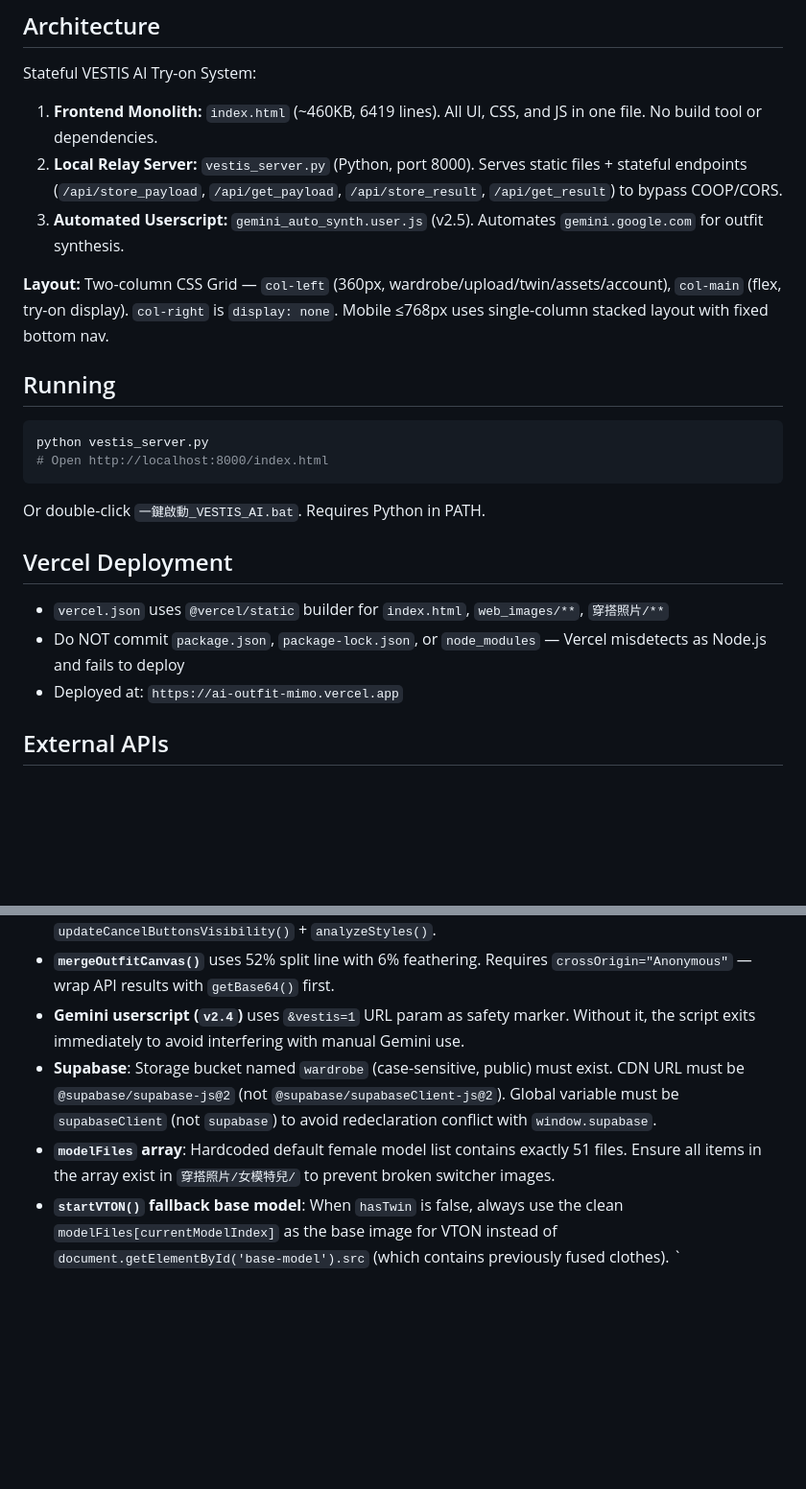
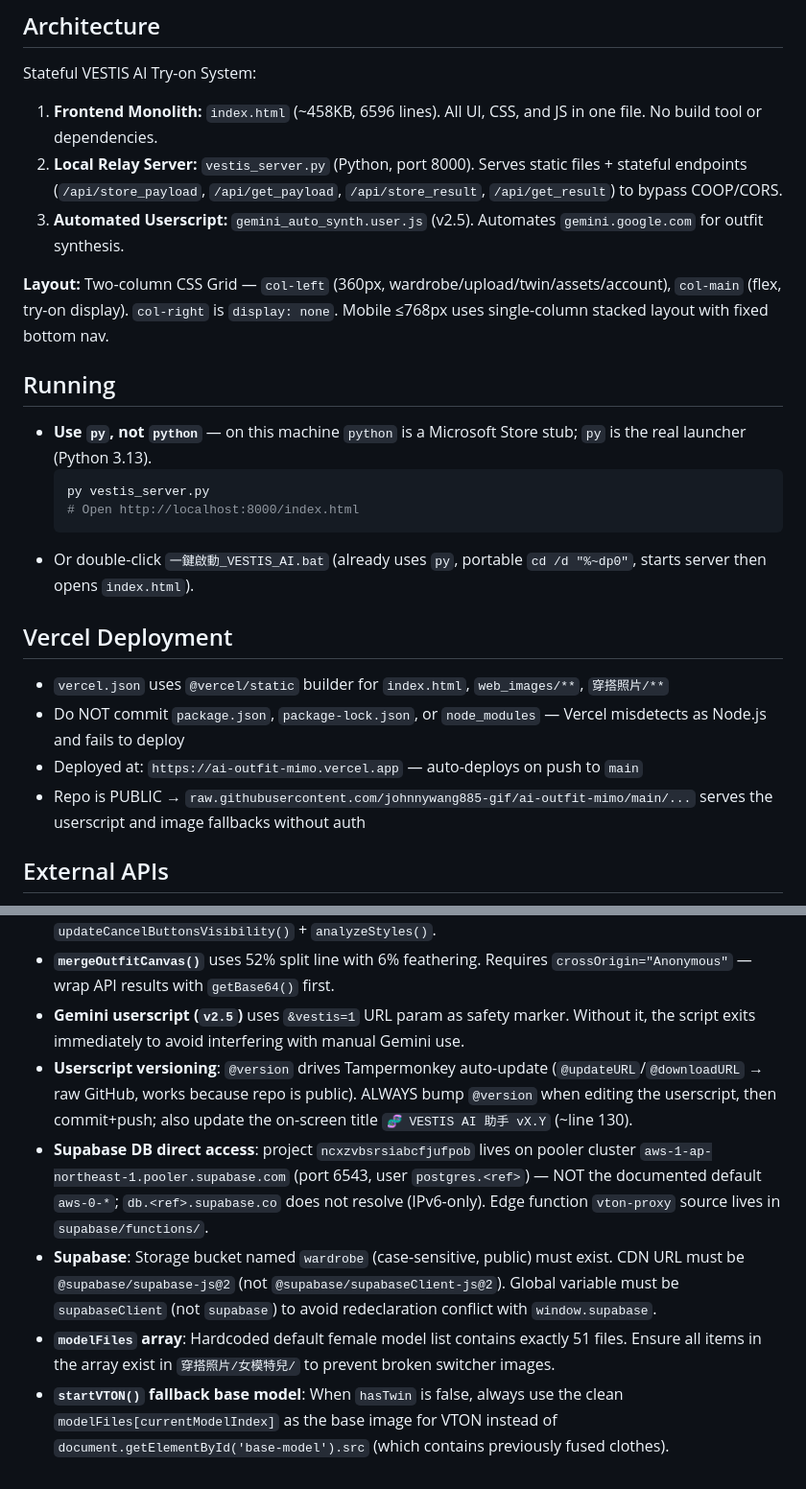
Before and after one commit to johnnywang885-gif/ai-outfit-mimo, a Markdown page: AGENTS.md, 2 parts joined by grey strips. Shown at 96% size. Drawn GitHub-style; blank space fills up the shorter version.

Commit message:
docs(agents): reconcile AGENTS.md with current repo (py launcher, v2.5, public repo, aws-1 pooler cluster)

````diff
--- a/AGENTS.md
+++ b/AGENTS.md
@@ -3,7 +3,7 @@
 ## Architecture
 
 Stateful VESTIS AI Try-on System:
-1. **Frontend Monolith:** `index.html` (~460KB, 6419 lines). All UI, CSS, and JS in one file. No build tool or dependencies.
+1. **Frontend Monolith:** `index.html` (~458KB, 6596 lines). All UI, CSS, and JS in one file. No build tool or dependencies.
 2. **Local Relay Server:** `vestis_server.py` (Python, port 8000). Serves static files + stateful endpoints (`/api/store_payload`, `/api/get_payload`, `/api/store_result`, `/api/get_result`) to bypass COOP/CORS.
 3. **Automated Userscript:** `gemini_auto_synth.user.js` (v2.5). Automates `gemini.google.com` for outfit synthesis.
 
@@ -11,18 +11,19 @@ Stateful VESTIS AI Try-on System:
 
 ## Running
 
-```bash
-python vestis_server.py
-# Open http://localhost:8000/index.html
-```
-
-Or double-click `一鍵啟動_VESTIS_AI.bat`. Requires Python in PATH.
+- **Use `py`, not `python`** — on this machine `python` is a Microsoft Store stub; `py` is the real launcher (Python 3.13).
+  ```bash
+  py vestis_server.py
+  # Open http://localhost:8000/index.html
+  ```
+- Or double-click `一鍵啟動_VESTIS_AI.bat` (already uses `py`, portable `cd /d "%~dp0"`, starts server then opens `index.html`).
 
 ## Vercel Deployment
 
 - `vercel.json` uses `@vercel/static` builder for `index.html`, `web_images/**`, `穿搭照片/**`
 - Do NOT commit `package.json`, `package-lock.json`, or `node_modules` — Vercel misdetects as Node.js and fails to deploy
-- Deployed at: `https://ai-outfit-mimo.vercel.app`
+- Deployed at: `https://ai-outfit-mimo.vercel.app` — auto-deploys on push to `main`
+- Repo is PUBLIC → `raw.githubusercontent.com/johnnywang885-gif/ai-outfit-mimo/main/...` serves the userscript and image fallbacks without auth
 
 ## External APIs
 
@@ -71,8 +72,9 @@ Or double-click `一鍵啟動_VESTIS_AI.bat`. Requires Python in PATH.
 - **Trash zone** deletes both custom uploads (id > 1000000) and defaults (id ≤ 1000000). Web items in `webBatches{}` are protected.
 - **`clearItemSilent(cat)`** clears model viewer overlay silently. Always follow with `updateCancelButtonsVisibility()` + `analyzeStyles()`.
 - **`mergeOutfitCanvas()`** uses 52% split line with 6% feathering. Requires `crossOrigin="Anonymous"` — wrap API results with `getBase64()` first.
-- **Gemini userscript (`v2.4`)** uses `&vestis=1` URL param as safety marker. Without it, the script exits immediately to avoid interfering with manual Gemini use.
+- **Gemini userscript (`v2.5`)** uses `&vestis=1` URL param as safety marker. Without it, the script exits immediately to avoid interfering with manual Gemini use.
+- **Userscript versioning**: `@version` drives Tampermonkey auto-update (`@updateURL`/`@downloadURL` → raw GitHub, works because repo is public). ALWAYS bump `@version` when editing the userscript, then commit+push; also update the on-screen title `🧬 VESTIS AI 助手 vX.Y` (~line 130).
+- **Supabase DB direct access**: project `ncxzvbsrsiabcfjufpob` lives on pooler cluster `aws-1-ap-northeast-1.pooler.supabase.com` (port 6543, user `postgres.<ref>`) — NOT the documented default `aws-0-*`; `db.<ref>.supabase.co` does not resolve (IPv6-only). Edge function `vton-proxy` source lives in `supabase/functions/`.
 - **Supabase**: Storage bucket named `wardrobe` (case-sensitive, public) must exist. CDN URL must be `@supabase/supabase-js@2` (not `@supabase/supabaseClient-js@2`). Global variable must be `supabaseClient` (not `supabase`) to avoid redeclaration conflict with `window.supabase`.
 - **`modelFiles` array**: Hardcoded default female model list contains exactly 51 files. Ensure all items in the array exist in `穿搭照片/女模特兒/` to prevent broken switcher images.
 - **`startVTON()` fallback base model**: When `hasTwin` is false, always use the clean `modelFiles[currentModelIndex]` as the base image for VTON instead of `document.getElementById('base-model').src` (which contains previously fused clothes).
-`
````
